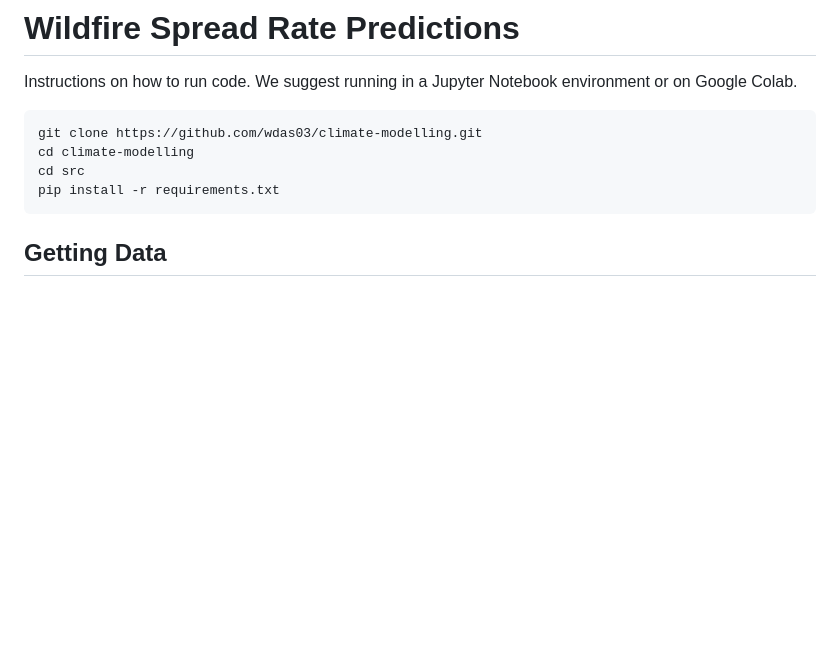
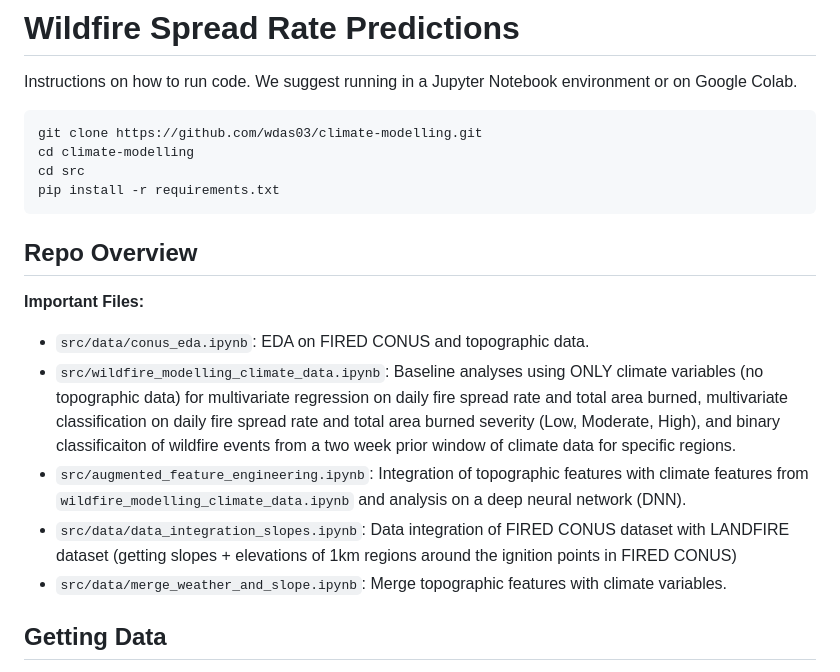
Before and after one commit to wdas03/climate-modelling, a Markdown page: README.md, the part around the change. GitHub-like rendering; blank space fills up the shorter version.

Commit message:
Repo overview

````diff
--- a/README.md
+++ b/README.md
@@ -6,6 +6,14 @@ cd climate-modelling
 cd src
 pip install -r requirements.txt
 ```
+
+## Repo Overview
+**Important Files:**
+- `src/data/conus_eda.ipynb`: EDA on FIRED CONUS and topographic data.
+- `src/wildfire_modelling_climate_data.ipynb`: Baseline analyses using ONLY climate variables (no topographic data) for multivariate regression on daily fire spread rate and total area burned, multivariate classification on daily fire spread rate and total area burned severity (Low, Moderate, High), and binary classificaiton of wildfire events from a two week prior window of climate data for specific regions.
+- `src/augmented_feature_engineering.ipynb`: Integration of topographic features with climate features from `wildfire_modelling_climate_data.ipynb` and analysis on a deep neural network (DNN).
+- `src/data/data_integration_slopes.ipynb`: Data integration of FIRED CONUS dataset with LANDFIRE dataset (getting slopes + elevations of 1km regions around the ignition points in FIRED CONUS)
+- `src/data/merge_weather_and_slope.ipynb`: Merge topographic features with climate variables.
 
 ## Getting Data
 First, download the `FIRED CONUS AK V2` dataset from https://scholar.colorado.edu/concern/datasets/fx719p11c?locale=de. All wildfire data originates from here.
````
